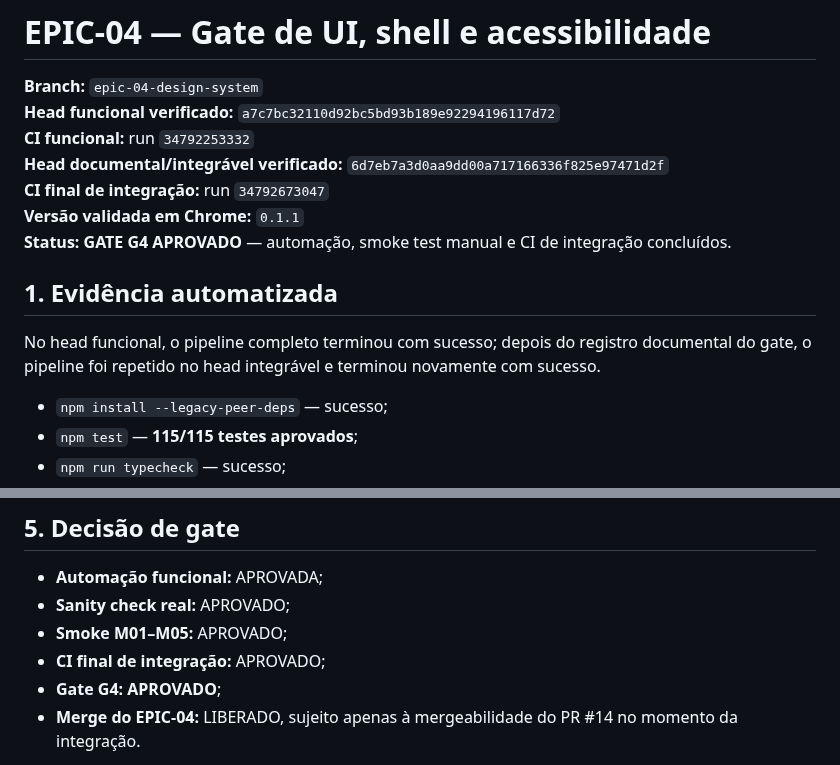
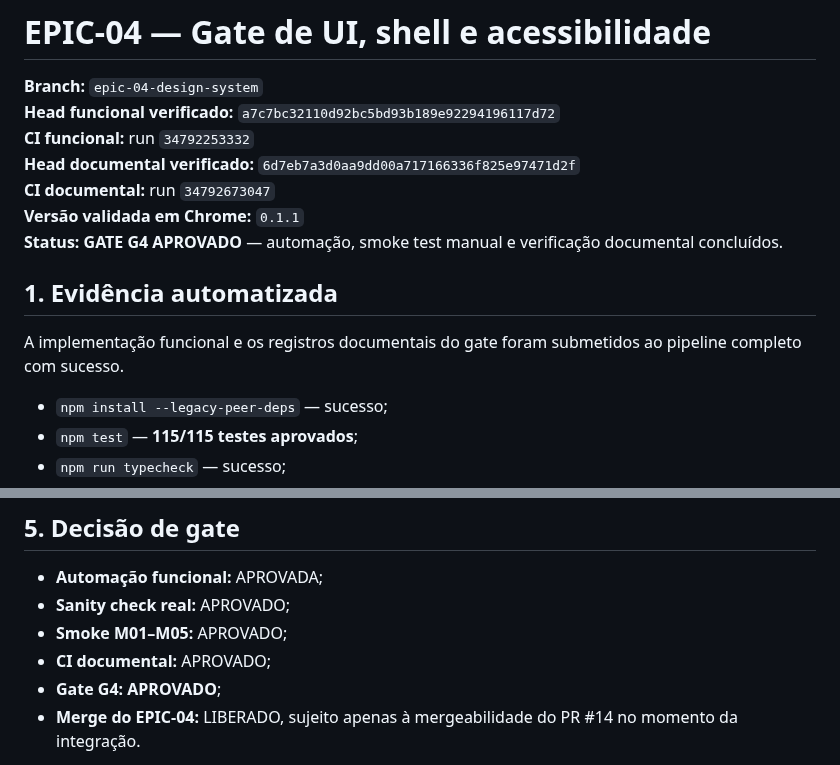
Before and after one commit to guedesle/prototipo-novo-dool, a Markdown page: docs/epic-04/gate-ui.md, 2 parts joined by grey strips. Drawn GitHub-style.

Commit message:
docs: finalize EPIC-04 Gate G4 evidence

```diff
--- a/docs/epic-04/gate-ui.md
+++ b/docs/epic-04/gate-ui.md
@@ -3,14 +3,14 @@
 **Branch:** `epic-04-design-system`
 **Head funcional verificado:** `a7c7bc32110d92bc5bd93b189e92294196117d72`
 **CI funcional:** run `34792253332`
-**Head documental/integrável verificado:** `6d7eb7a3d0aa9dd00a717166336f825e97471d2f`
-**CI final de integração:** run `34792673047`
+**Head documental verificado:** `6d7eb7a3d0aa9dd00a717166336f825e97471d2f`
+**CI documental:** run `34792673047`
 **Versão validada em Chrome:** `0.1.1`
-**Status:** **GATE G4 APROVADO** — automação, smoke test manual e CI de integração concluídos.
+**Status:** **GATE G4 APROVADO** — automação, smoke test manual e verificação documental concluídos.
 
 ## 1. Evidência automatizada
 
-No head funcional, o pipeline completo terminou com sucesso; depois do registro documental do gate, o pipeline foi repetido no head integrável e terminou novamente com sucesso.
+A implementação funcional e os registros documentais do gate foram submetidos ao pipeline completo com sucesso.
 
 - `npm install --legacy-peer-deps` — sucesso;
 - `npm test` — **115/115 testes aprovados**;
@@ -107,7 +107,7 @@ O registro detalhado está em `docs/epic-04/manual-smoke-result-template.md`.
 - **Automação funcional:** APROVADA;
 - **Sanity check real:** APROVADO;
 - **Smoke M01–M05:** APROVADO;
-- **CI final de integração:** APROVADO;
+- **CI documental:** APROVADO;
 - **Gate G4:** **APROVADO**;
 - **Merge do EPIC-04:** LIBERADO, sujeito apenas à mergeabilidade do PR #14 no momento da integração.
 
```
